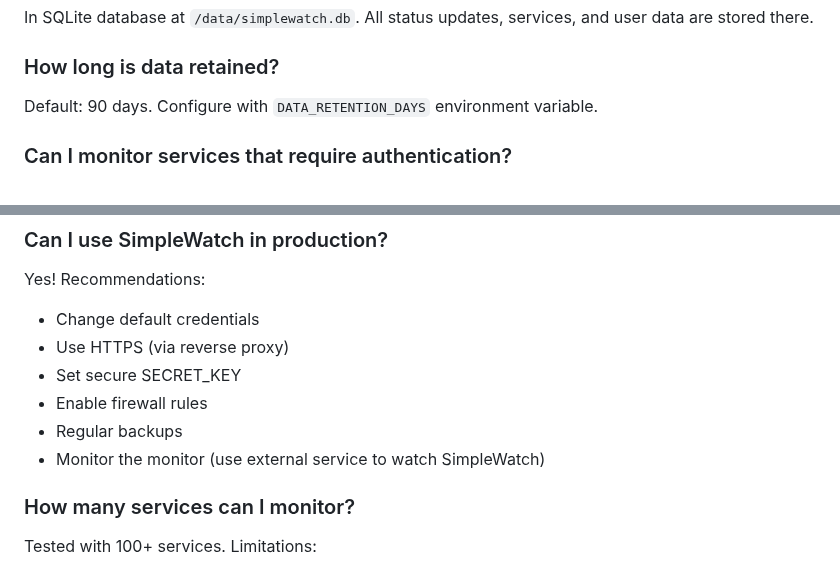
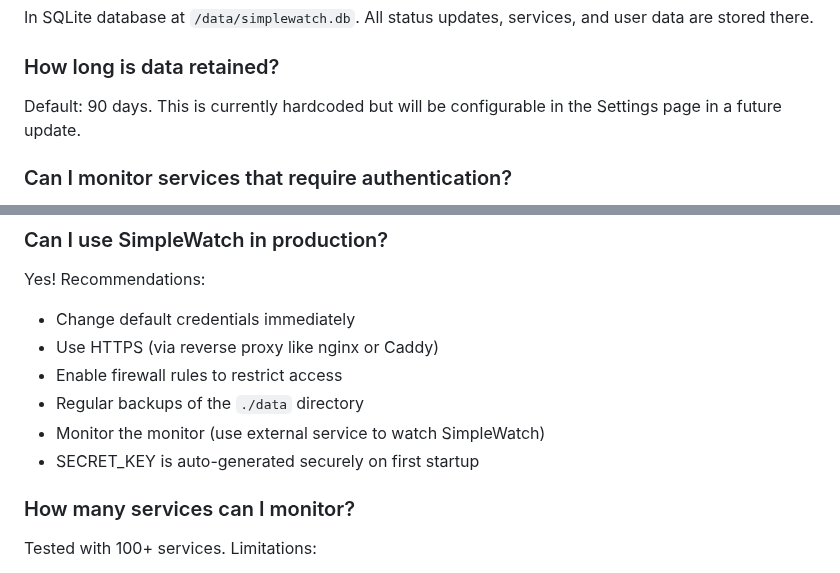
Before and after one commit to gillesdelhaes/SimpleWatch, a Markdown page: USER_GUIDE.md, 2 parts joined by grey strips. Rendered like a GitHub page.

```diff
--- a/USER_GUIDE.md
+++ b/USER_GUIDE.md
@@ -856,7 +856,7 @@ In SQLite database at `/data/simplewatch.db`. All status updates, services, and
 
 ### How long is data retained?
 
-Default: 90 days. Configure with `DATA_RETENTION_DAYS` environment variable.
+Default: 90 days. This is currently hardcoded but will be configurable in the Settings page in a future update.
 
 ### Can I monitor services that require authentication?
 
@@ -888,12 +888,12 @@ Restore by replacing `./data` directory.
 ### Can I use SimpleWatch in production?
 
 Yes! Recommendations:
-- Change default credentials
-- Use HTTPS (via reverse proxy)
-- Set secure SECRET_KEY
-- Enable firewall rules
-- Regular backups
+- Change default credentials immediately
+- Use HTTPS (via reverse proxy like nginx or Caddy)
+- Enable firewall rules to restrict access
+- Regular backups of the `./data` directory
 - Monitor the monitor (use external service to watch SimpleWatch)
+- SECRET_KEY is auto-generated securely on first startup
 
 ### How many services can I monitor?
 
```
Also changed, not shown: README.md (+7 -9 lines).
